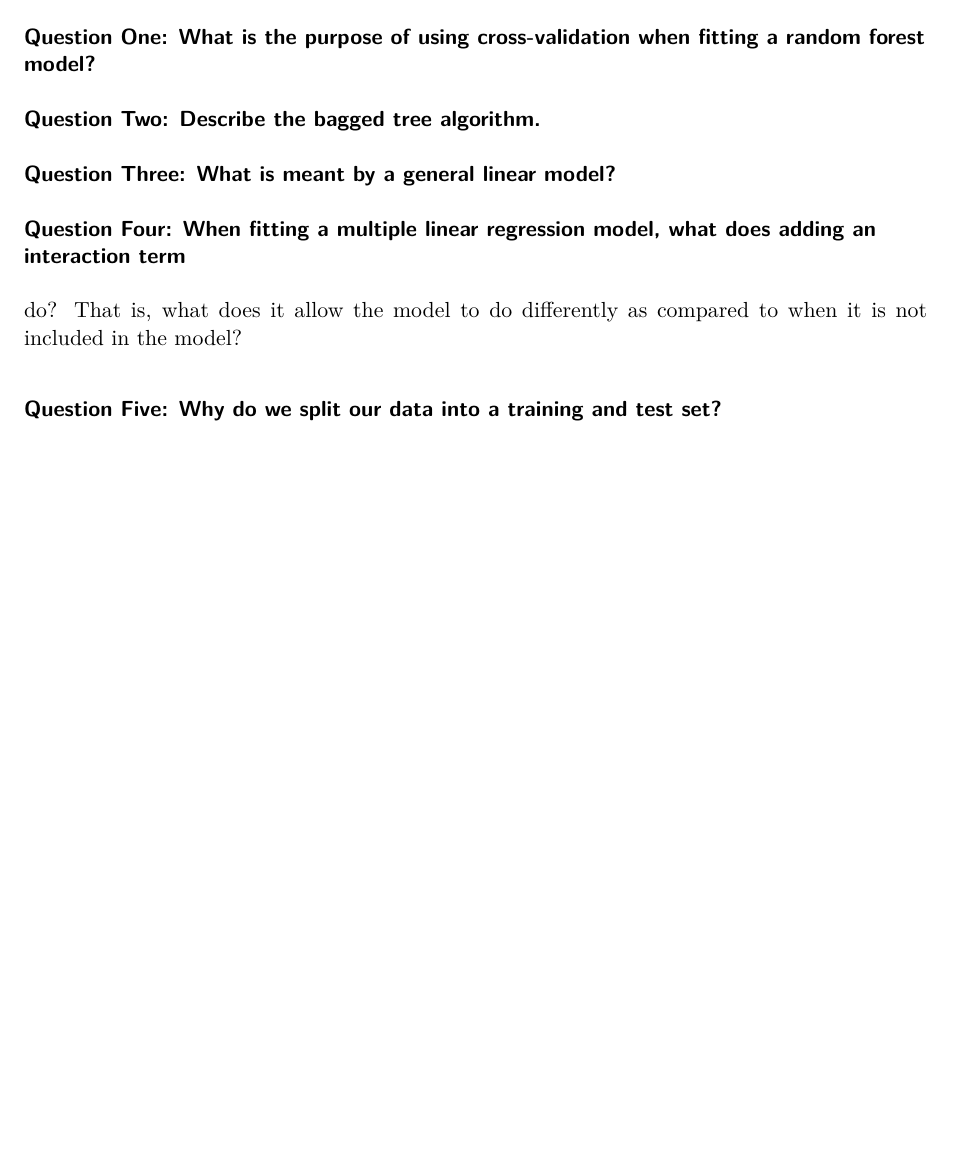
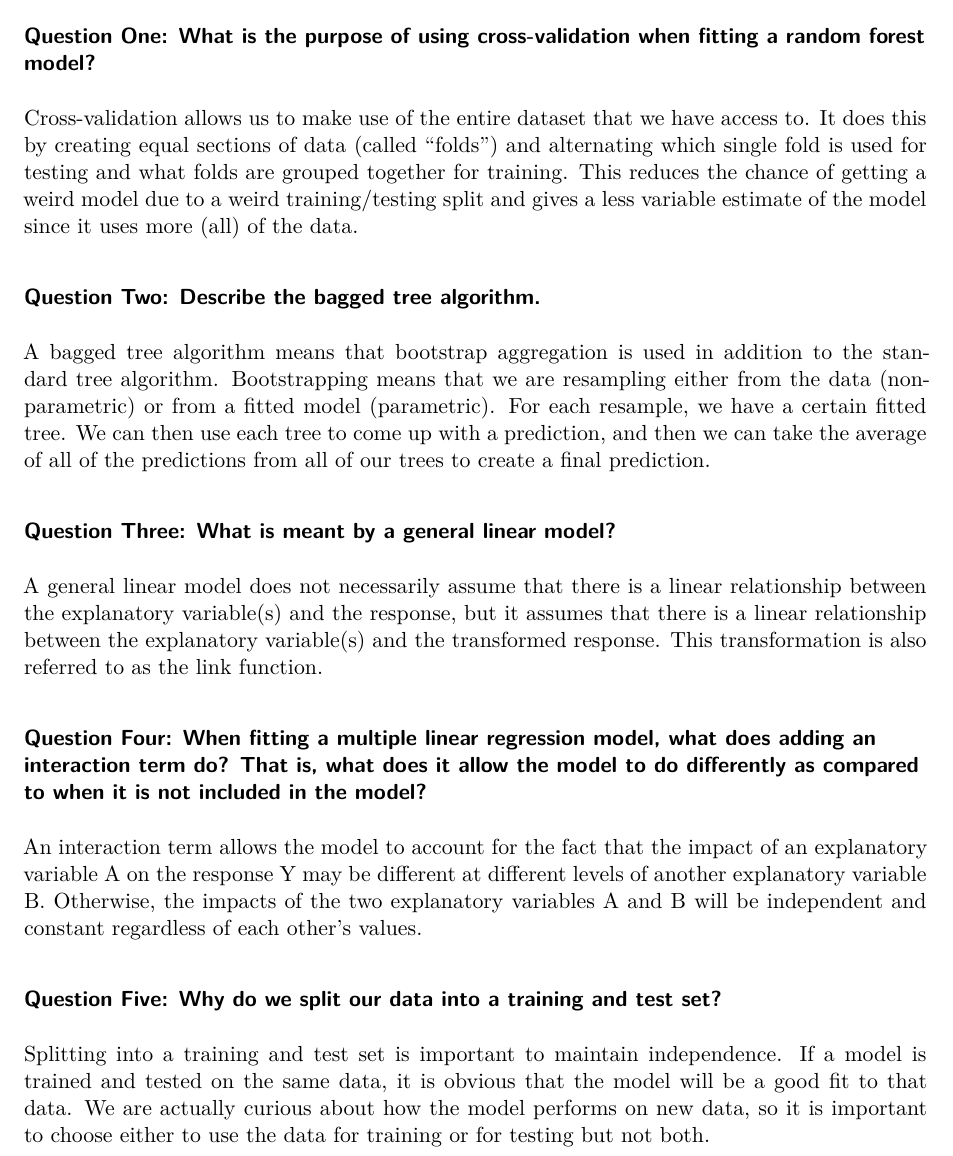
Before and after one commit to mkmeyer/ST558-Homework-5, a Quarto document (Homework5 Models in R.qmd): part of page 1 of 3 before the commit and part of page 1 of 5 after it, cut so that both start at the same text, the shorter picture padded with empty space. Rendered offline with R 4.5, knitr and Pandoc in place of Quarto, then LaTeX, with nearby package versions; some code elsewhere in the file could not run offline.

Commit message:
done w task one

```diff
--- a/Homework5 Models in R.qmd
+++ b/Homework5 Models in R.qmd
@@ -12,16 +12,23 @@ rm(list=ls())
 
 ### Question One: What is the purpose of using cross-validation when fitting a random forest model?
 
+Cross-validation allows us to make use of the entire dataset that we have access to. It does this by creating equal sections of data (called "folds") and alternating which single fold is used for testing and what folds are grouped together for training. This reduces the chance of getting a weird model due to a weird training/testing split and gives a less variable estimate of the model since it uses more (all) of the data.
+
 ### Question Two: Describe the bagged tree algorithm.
+
+A bagged tree algorithm means that bootstrap aggregation is used in addition to the standard tree algorithm. Bootstrapping means that we are resampling either from the data (non-parametric) or from a fitted model (parametric). For each resample, we have a certain fitted tree. We can then use each tree to come up with a prediction, and then we can take the average of all of the predictions from all of our trees to create a final prediction.
 
 ### Question Three: What is meant by a general linear model?
 
-### Question Four: When fitting a multiple linear regression model, what does adding an interaction term
-do? That is, what does it allow the model to do differently as compared to when it is
-not included in the model?
+A general linear model does not necessarily assume that there is a linear relationship between the explanatory variable(s) and the response, but it assumes that there is a linear relationship between the explanatory variable(s) and the transformed response. This transformation is also referred to as the link function.
+
+### Question Four: When fitting a multiple linear regression model, what does adding an interaction term do? That is, what does it allow the model to do differently as compared to when it is not included in the model?
+
+An interaction term allows the model to account for the fact that the impact of an explanatory variable A on the response Y may be different at different levels of another explanatory variable B. Otherwise, the impacts of the two explanatory variables A and B will be independent and constant regardless of each other's values.
 
 ### Question Five: Why do we split our data into a training and test set?
 
+Splitting into a training and test set is important to maintain independence. If a model is trained and tested on the same data, it is obvious that the model will be a good fit to that data. We are actually curious about how the model performs on new data, so it is important to choose either to use the data for training or for testing but not both.
 
 ## Task Two: Data Prep
 
```
Also changed, not shown: Homework5 Models in R.qmd (13 more changed lines).
